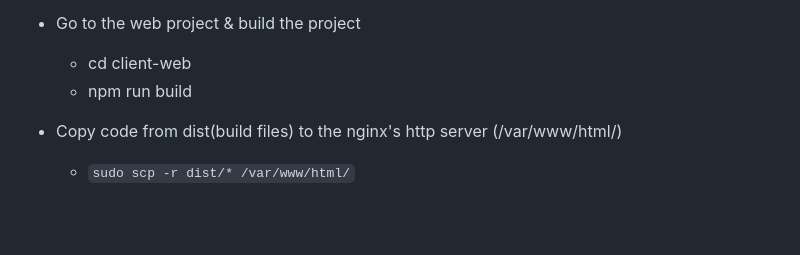
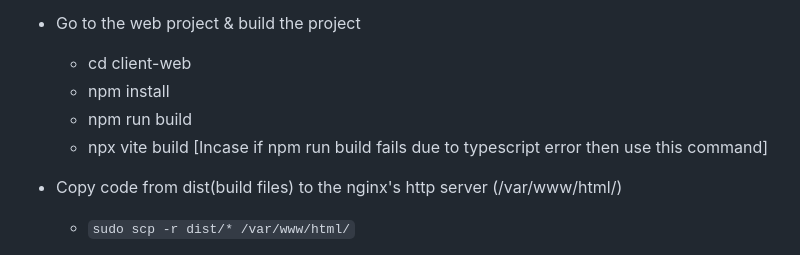
Before and after one commit to rkchoudhury/devTinder, a Markdown page: deployements/README.md, the part around the change. Drawn GitHub-style; blank space fills up the shorter version.

```diff
--- a/deployements/README.md
+++ b/deployements/README.md
@@ -267,7 +267,9 @@ location / {
 - Go to the web project & build the project
 
   - cd client-web
+  - npm install
   - npm run build
+  - npx vite build [Incase if npm run build fails due to typescript error then use this command]
 
 - Copy code from dist(build files) to the nginx's http server (/var/www/html/)
 
```
